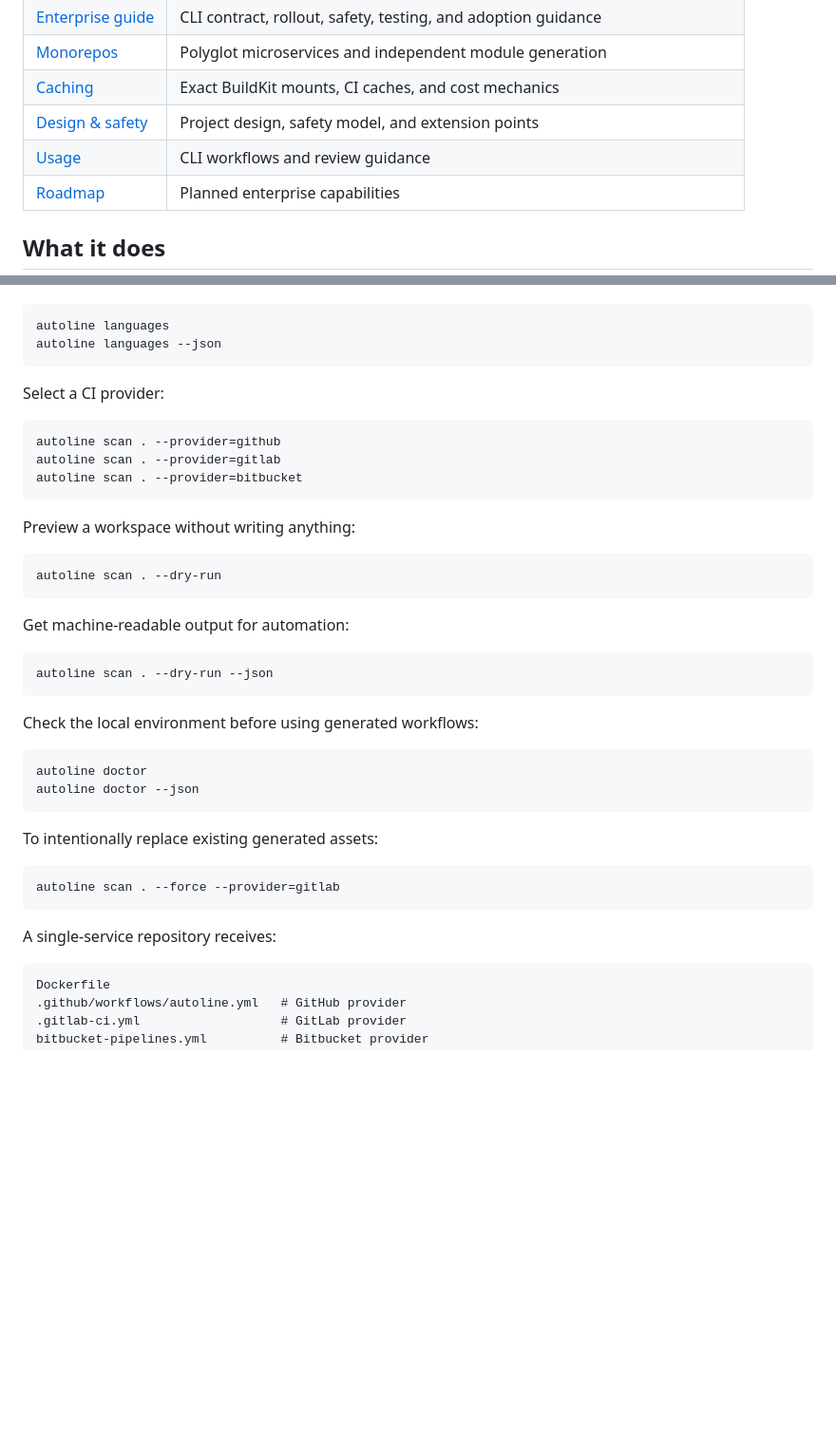
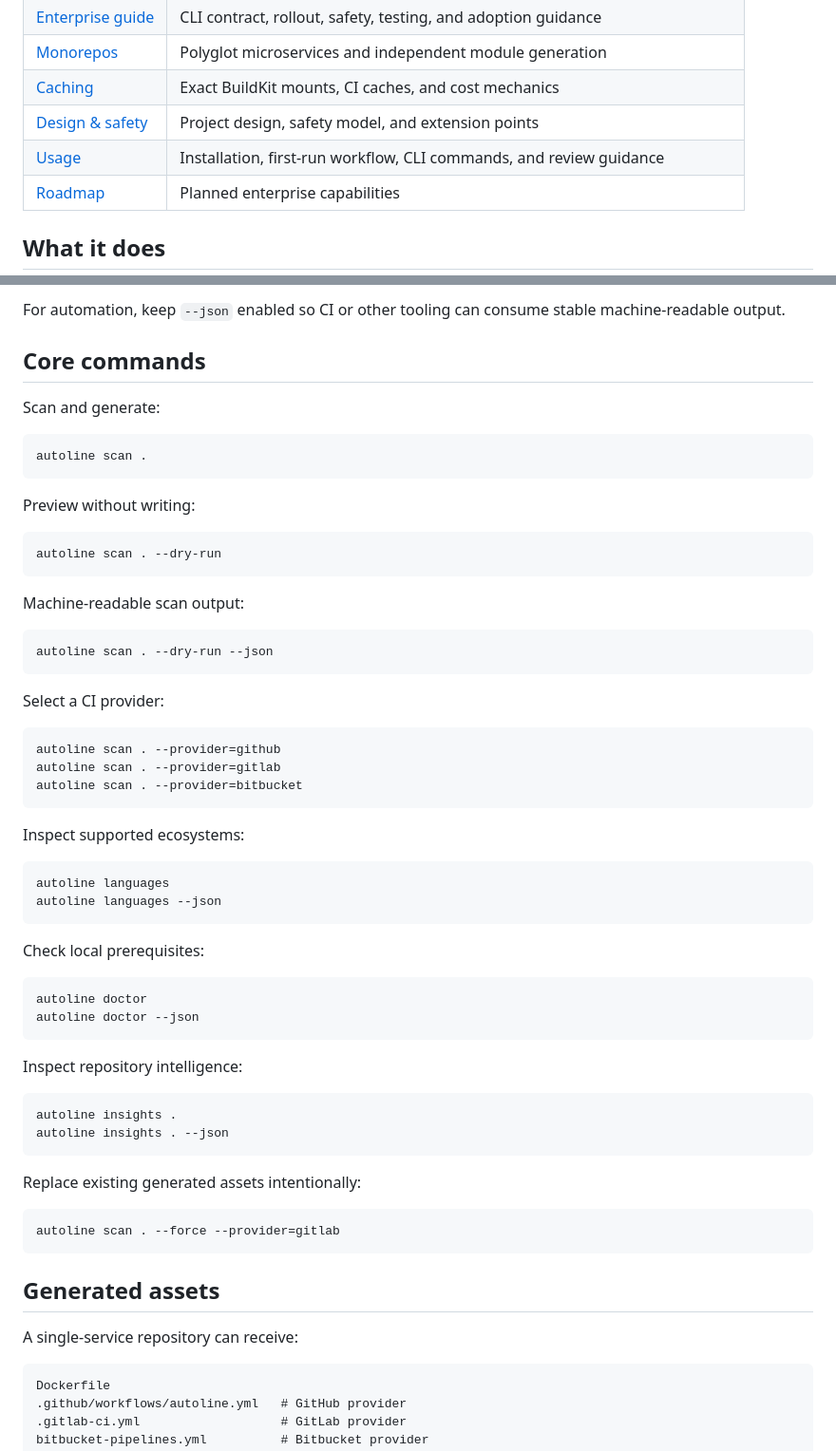
Before and after one commit to hunterkritik-byte/autoline-cli, a Markdown page: README.md, 2 parts joined by grey strips. Shown at 95% size. Rendered like a GitHub page; blank space fills up the shorter version.

````diff
--- a/README.md
+++ b/README.md
@@ -21,7 +21,7 @@ If AutoLine saves your team engineering time or CI spend, please consider sponso
 | [Monorepos](docs/monorepos.md) | Polyglot microservices and independent module generation |
 | [Caching](docs/caching.md) | Exact BuildKit mounts, CI caches, and cost mechanics |
 | [Design & safety](docs/design.md) | Project design, safety model, and extension points |
-| [Usage](docs/usage.md) | CLI workflows and review guidance |
+| [Usage](docs/usage.md) | Installation, first-run workflow, CLI commands, and review guidance |
 | [Roadmap](docs/roadmap.md) | Planned enterprise capabilities |
 
 ## What it does
@@ -63,7 +124,23 @@ Inspect language support:
+For automation, keep `--json` enabled so CI or other tooling can consume stable machine-readable output.
+
+## Core commands
+
+Scan and generate:
 
 ```bash
-autoline languages
-autoline languages --json
+autoline scan .
+```
+
+Preview without writing:
+
+```bash
+autoline scan . --dry-run
+```
+
+Machine-readable scan output:
+
+```bash
+autoline scan . --dry-run --json
 ```
 
 Select a CI provider:
@@ -74,32 +151,36 @@ autoline scan . --provider=gitlab
 autoline scan . --provider=bitbucket
 ```
 
-Preview a workspace without writing anything:
+Inspect supported ecosystems:
 
 ```bash
-autoline scan . --dry-run
+autoline languages
+autoline languages --json
 ```
 
-Get machine-readable output for automation:
-
-```bash
-autoline scan . --dry-run --json
-```
-
-Check the local environment before using generated workflows:
+Check local prerequisites:
 
 ```bash
 autoline doctor
 autoline doctor --json
 ```
 
-To intentionally replace existing generated assets:
+Inspect repository intelligence:
+
+```bash
+autoline insights .
+autoline insights . --json
+```
+
+Replace existing generated assets intentionally:
 
 ```bash
 autoline scan . --force --provider=gitlab
 ```
 
-A single-service repository receives:
+## Generated assets
+
+A single-service repository can receive:
 
 ```text
 Dockerfile
````
Also changed, not shown: other parts of README.md (+73 -12 lines).
